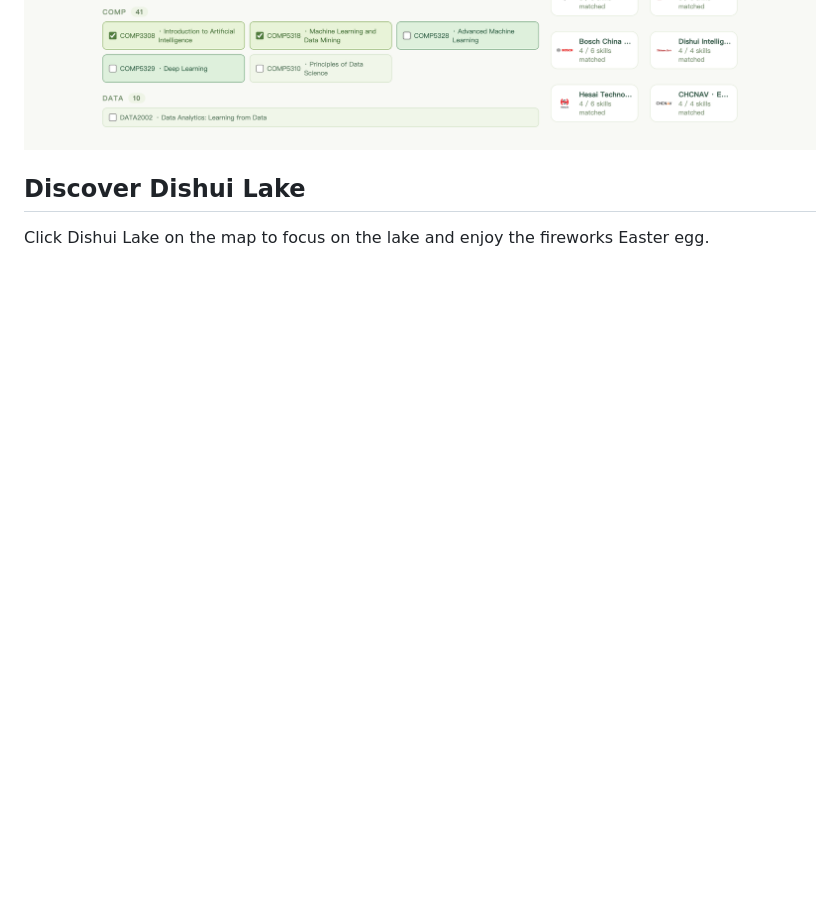
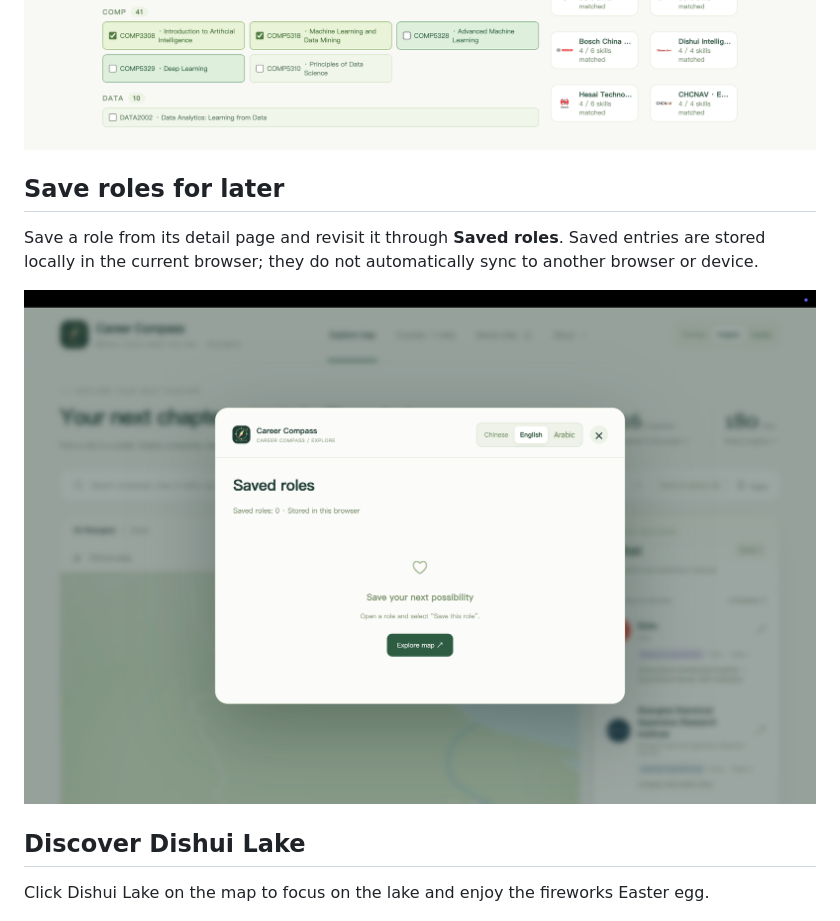
Before and after one commit to Zayden-Zeng/career-compass-showcase, a Markdown page: README.md, the part around the change. Rendered like a GitHub page; pictures changed too: screenshots/Screenshots-Saved-Roles.png (added); blank space fills up the shorter version.

Commit message:
Show saved roles feature

```diff
--- a/README.md
+++ b/README.md
@@ -60,6 +60,12 @@ Select courses to explore related roles and the skills connecting them. The six-
 ![Courses, related roles and six-direction profile](screenshots/Screenshots-Course-Matching-Hexagon.png)
 ![Course milestone](screenshots/Screenshots-Course-Milestone.png)
 
+## Save roles for later
+
+Save a role from its detail page and revisit it through **Saved roles**. Saved entries are stored locally in the current browser; they do not automatically sync to another browser or device.
+
+![Saved roles screen before saving a role](screenshots/Screenshots-Saved-Roles.png)
+
 ## Discover Dishui Lake
 
 Click Dishui Lake on the map to focus on the lake and enjoy the fireworks Easter egg.
```
Also changed, not shown: README.zh-CN.md (+6 -0 lines).
